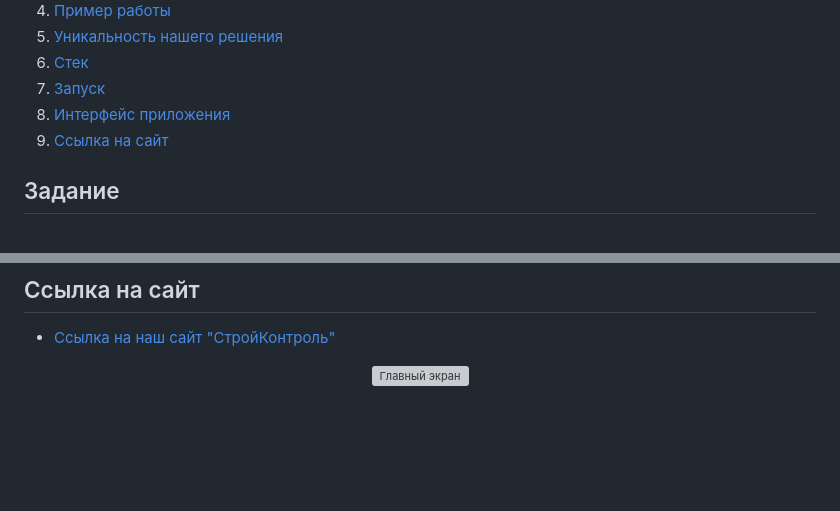
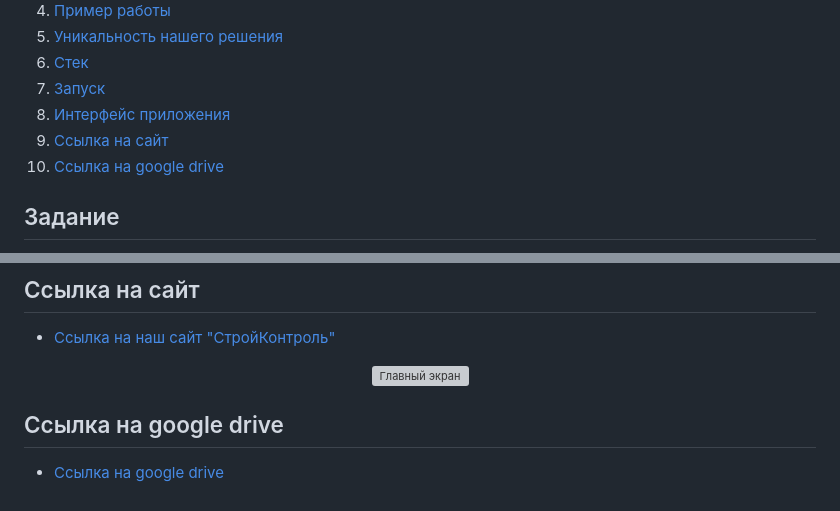
Before and after one commit to MrMarvel/RoomQuality, a Markdown page: README.md, 2 parts joined by grey strips. Drawn GitHub-style; blank space fills up the shorter version; grey boxes are pictures that could not be loaded.

Commit message:
Update README.md
Добавила ссылку на Google Drive

```diff
--- a/README.md
+++ b/README.md
@@ -21,6 +21,7 @@
 7. [Запуск](#7)
 8. [Интерфейс приложения](#8)
 9. [Ссылка на сайт](#9)
+10. [Ссылка на google drive](#10)
 
 ## <a name="1"> Задание </a>
 
@@ -95,3 +96,6 @@ https://github.com/VoLuIcHiK/Leaders-of-Transformation-09-NEUROPHILES/assets/909
 <p align="center">
 <img width="600" height="400" alt="Главный экран" src="https://github.com/VoLuIcHiK/Leaders-of-Transformation-09-NEUROPHILES/assets/90902903/ff001160-895a-4ad1-902b-c0d7f8b3e93c">
 </p>
+
+## <a name="10">Ссылка на google drive </a>
+- [Ссылка на google drive](https://drive.google.com/drive/folders/1gQXvqQinVik9TC0aIwWMTdtwKi4GV6qq)
```
